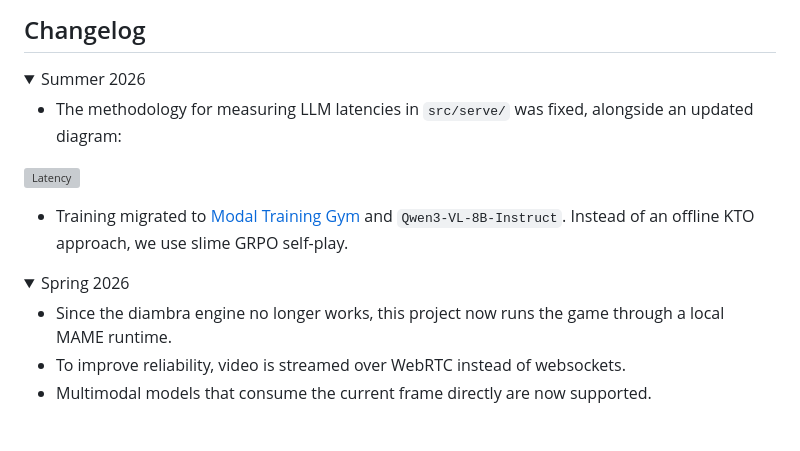
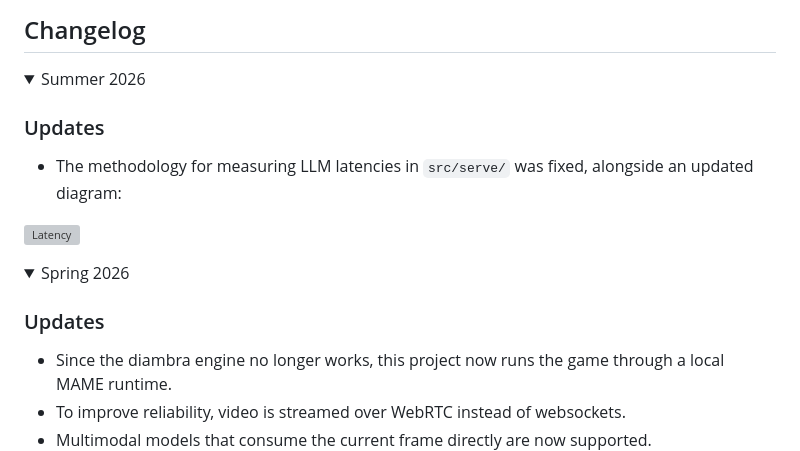
Before and after one commit to modal-labs/sf3, a Markdown page: README.md, the part around the change. Drawn GitHub-style; folded sections open; blank space fills up the shorter version; grey boxes are pictures that could not be loaded.

```diff
--- a/README.md
+++ b/README.md
@@ -58,16 +58,18 @@ modal deploy -m src.app
 <details>
 <summary>Summer 2026</summary>
 
+### Updates
+
 - The methodology for measuring LLM latencies in `src/serve/` was fixed, alongside an updated diagram:
 
 ![Latency](./assets/readme/latency.png "Latency diagram")
-
-- Training migrated to [Modal Training Gym](https://github.com/modal-projects/training-gym) and `Qwen3-VL-8B-Instruct`. Instead of an offline KTO approach, we use slime GRPO self-play.
 
 </details>
 
 <details>
 <summary>Spring 2026</summary>
+
+### Updates
 
 - Since the diambra engine no longer works, this project now runs the game through a local MAME runtime.
 - To improve reliability, video is streamed over WebRTC instead of websockets.
```
